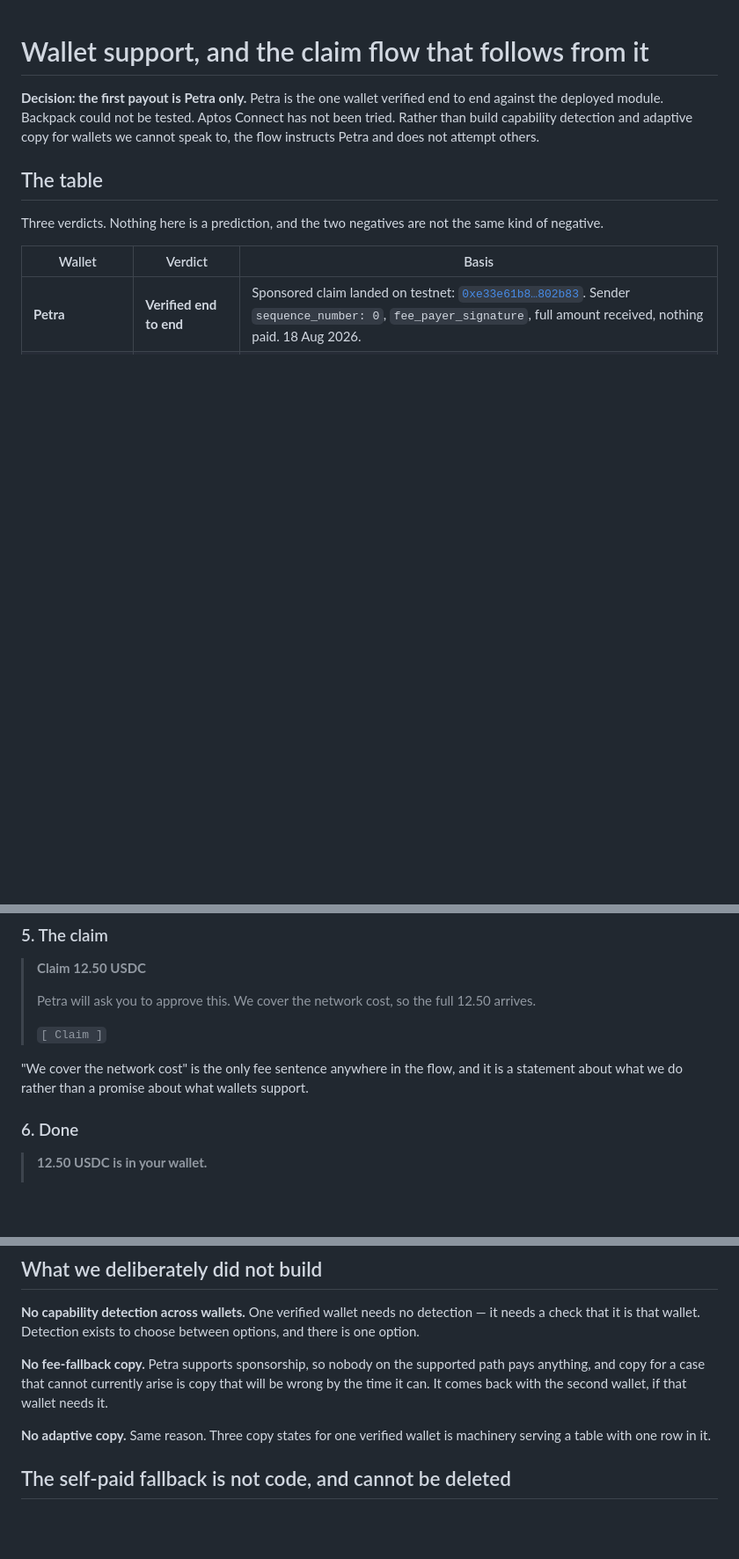
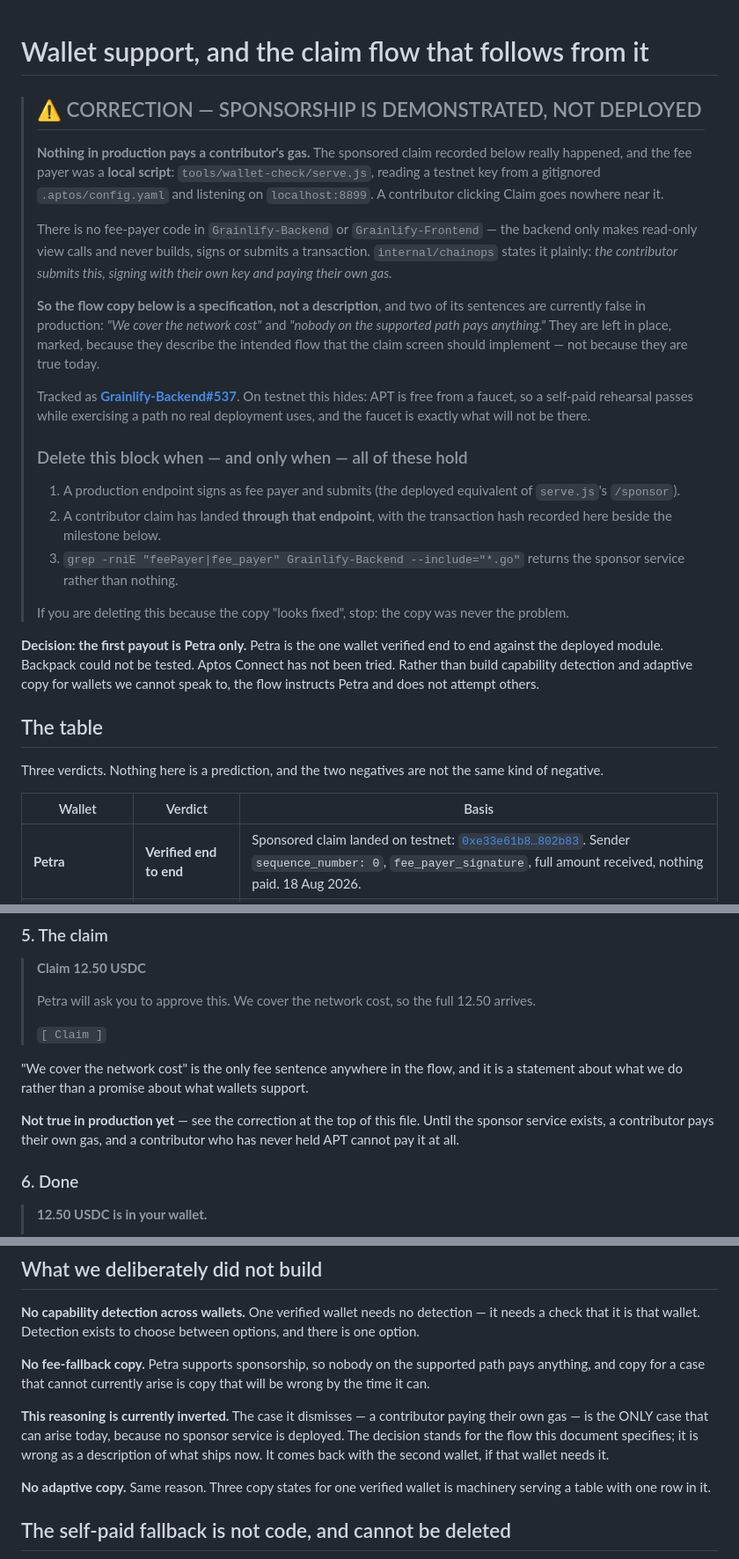
Before and after one commit to Grainlify/Aptos-Contracts, a Markdown page: docs/WALLET-SUPPORT.md, 3 parts joined by grey strips. Shown at 88% size. Rendered like a GitHub page; blank space fills up the shorter version.

Commit message:
WALLET-SUPPORT.md: sponsorship is demonstrated, not deployed
Two sentences in this document are false in production - 'We cover the network
cost' and 'nobody on the supported path pays anything'. Nothing deployed pays a
contributor's gas; the milestone's fee payer was tools/wallet-check/serve.js, a
local script on localhost:8899 reading a key from a gitignored config.

Corrected in place rather than removed, because this document is the
SPECIFICATION the claim screen gets built from. The sentence sits inside a flow
mock, and the next person implementing that screen implements the mock - which is
the route by which a false promise reaches a contributor. Deleting the copy would
lose the intended flow; leaving it unmarked would ship the promise.

The correction block carries its own deletion condition, so the marker cannot
outlive the state it describes: a production fee-payer endpoint exists, a
contributor claim has landed through it with the hash recorded here, and a grep
for fee_payer in the backend returns the sponsor service rather than nothing.
With a note that deleting it because the copy 'looks fixed' is the wrong reason,
since the copy was never the problem.

Tracked as Grainlify-Backend#537.

```diff
--- a/docs/WALLET-SUPPORT.md
+++ b/docs/WALLET-SUPPORT.md
@@ -1,4 +1,39 @@
 # Wallet support, and the claim flow that follows from it
+
+> ## ⚠ CORRECTION — SPONSORSHIP IS DEMONSTRATED, NOT DEPLOYED
+>
+> **Nothing in production pays a contributor's gas.** The sponsored claim
+> recorded below really happened, and the fee payer was a **local script**:
+> `tools/wallet-check/serve.js`, reading a testnet key from a gitignored
+> `.aptos/config.yaml` and listening on `localhost:8899`. A contributor clicking
+> Claim goes nowhere near it.
+>
+> There is no fee-payer code in `Grainlify-Backend` or `Grainlify-Frontend` —
+> the backend only makes read-only view calls and never builds, signs or submits
+> a transaction. `internal/chainops` states it plainly: *the contributor submits
+> this, signing with their own key and paying their own gas.*
+>
+> **So the flow copy below is a specification, not a description**, and two of
+> its sentences are currently false in production:
+> *"We cover the network cost"* and *"nobody on the supported path pays
+> anything."* They are left in place, marked, because they describe the intended
+> flow that the claim screen should implement — not because they are true today.
+>
+> Tracked as **[Grainlify-Backend#537](https://github.com/Grainlify/Grainlify-Backend/issues/537)**. On testnet this hides: APT is free from a
+> faucet, so a self-paid rehearsal passes while exercising a path no real
+> deployment uses, and the faucet is exactly what will not be there.
+>
+> ### Delete this block when — and only when — all of these hold
+>
+> 1. A production endpoint signs as fee payer and submits (the deployed
+>    equivalent of `serve.js`'s `/sponsor`).
+> 2. A contributor claim has landed **through that endpoint**, with the
+>    transaction hash recorded here beside the milestone below.
+> 3. `grep -rniE "feePayer|fee_payer" Grainlify-Backend --include="*.go"` returns
+>    the sponsor service rather than nothing.
+>
+> If you are deleting this because the copy "looks fixed", stop: the copy was
+> never the problem.
 
 **Decision: the first payout is Petra only.** Petra is the one wallet verified end
 to end against the deployed module. Backpack could not be tested. Aptos Connect
@@ -153,6 +188,10 @@ wrong extension to sign.
 "We cover the network cost" is the only fee sentence anywhere in the flow, and it
 is a statement about what we do rather than a promise about what wallets support.
 
+**Not true in production yet** — see the correction at the top of this file.
+Until the sponsor service exists, a contributor pays their own gas, and a
+contributor who has never held APT cannot pay it at all.
+
 ### 6. Done
 
 > **12.50 USDC is in your wallet.**
@@ -172,7 +211,12 @@ between options, and there is one option.
 
 **No fee-fallback copy.** Petra supports sponsorship, so nobody on the supported
 path pays anything, and copy for a case that cannot currently arise is copy that
-will be wrong by the time it can. It comes back with the second wallet, if that
+will be wrong by the time it can.
+
+**This reasoning is currently inverted.** The case it dismisses — a contributor
+paying their own gas — is the ONLY case that can arise today, because no sponsor
+service is deployed. The decision stands for the flow this document specifies;
+it is wrong as a description of what ships now. It comes back with the second wallet, if that
 wallet needs it.
 
 **No adaptive copy.** Same reason. Three copy states for one verified wallet is
```
